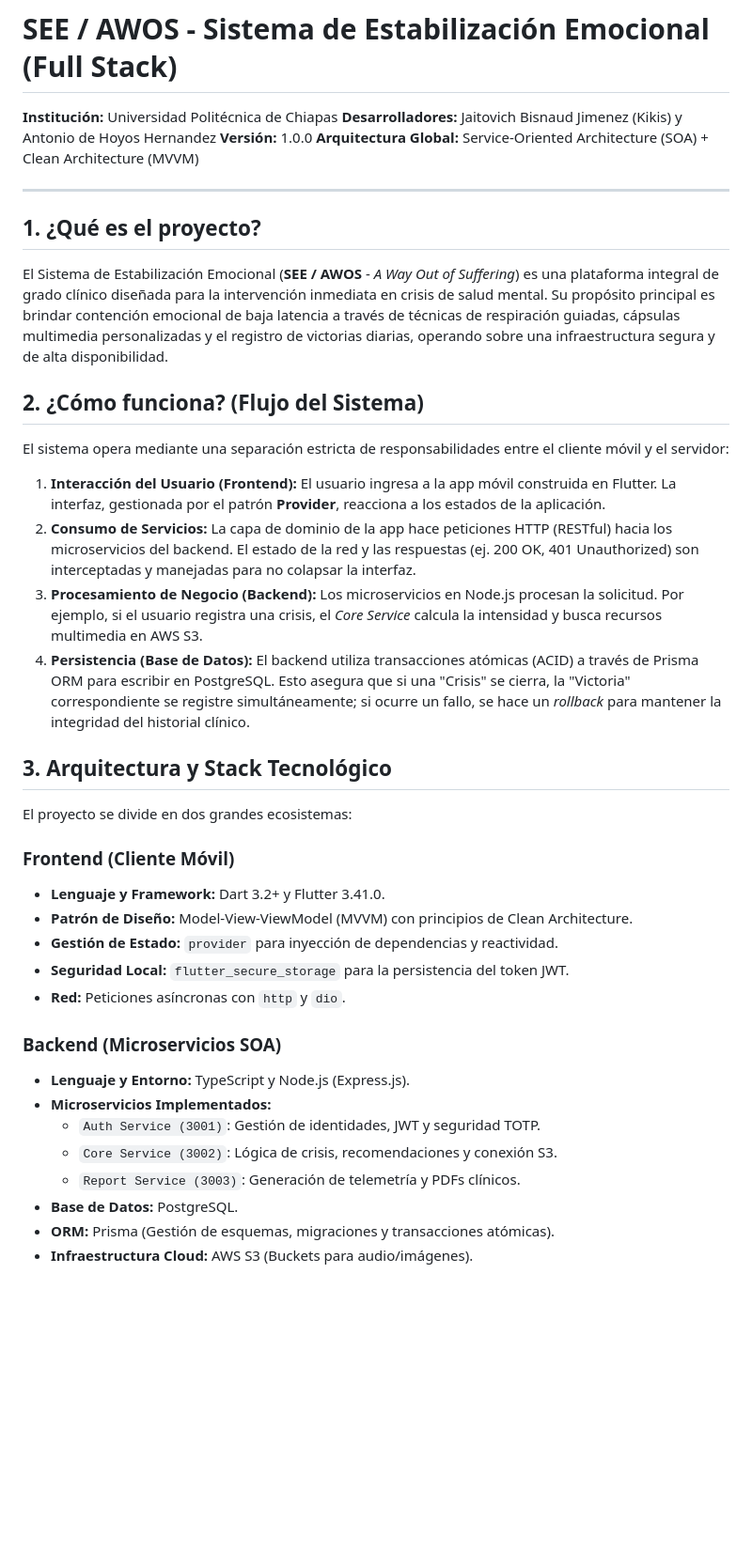
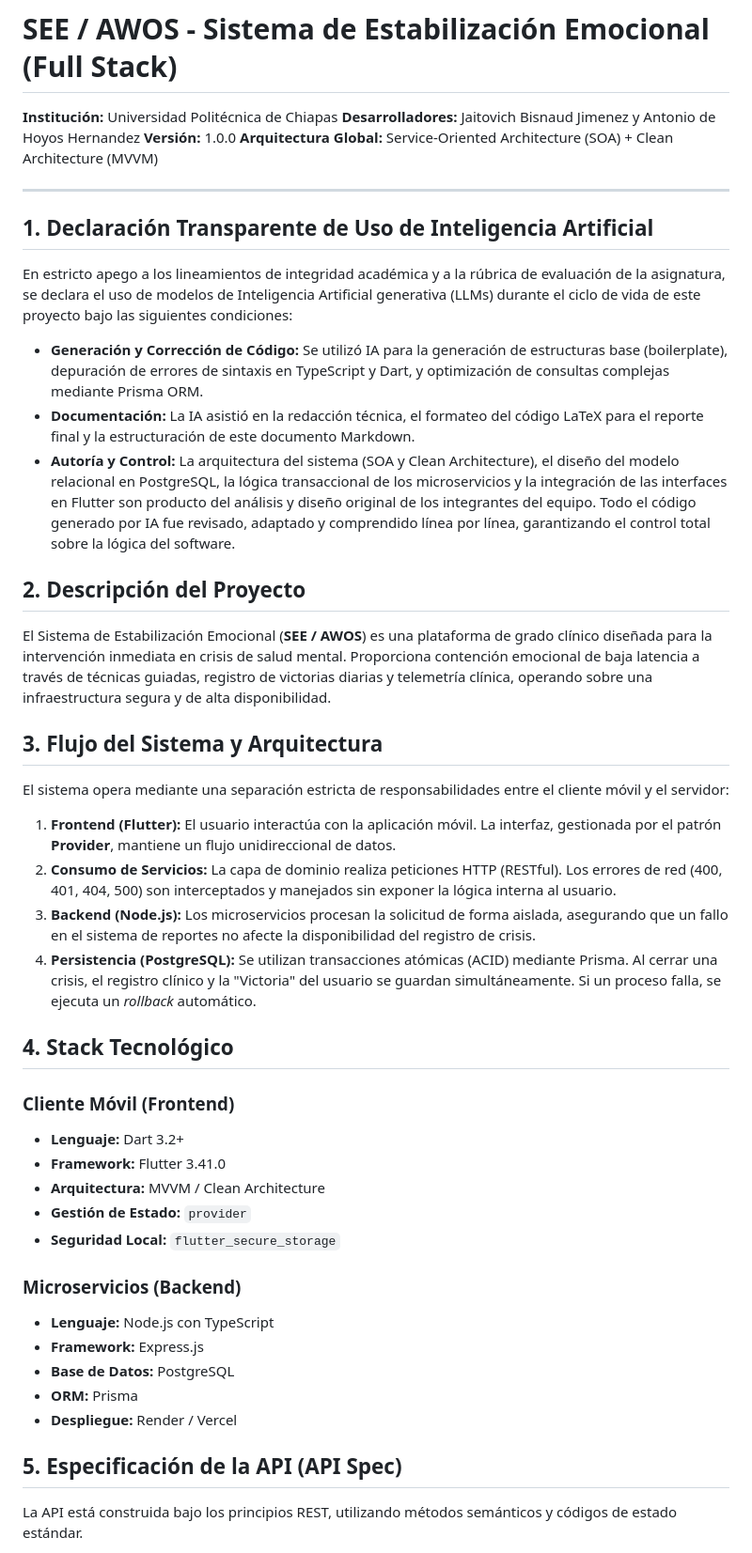
Before and after one commit to kikisaito/SEE_AWOS, a Markdown page: README.md, the part around one of its changes. Shown at 94% size. GitHub-like rendering; blank space fills up the shorter version.

```diff
--- a/README.md
+++ b/README.md
@@ -1,41 +1,46 @@
 # SEE / AWOS - Sistema de Estabilización Emocional (Full Stack)
 
 **Institución:** Universidad Politécnica de Chiapas
-**Desarrolladores:** Jaitovich Bisnaud Jimenez (Kikis) y Antonio de Hoyos Hernandez
+**Desarrolladores:** Jaitovich Bisnaud Jimenez y Antonio de Hoyos Hernandez
 **Versión:** 1.0.0
 **Arquitectura Global:** Service-Oriented Architecture (SOA) + Clean Architecture (MVVM)
 
 ---
 
-## 1. ¿Qué es el proyecto?
-El Sistema de Estabilización Emocional (**SEE / AWOS** - *A Way Out of Suffering*) es una plataforma integral de grado clínico diseñada para la intervención inmediata en crisis de salud mental. Su propósito principal es brindar contención emocional de baja latencia a través de técnicas de respiración guiadas, cápsulas multimedia personalizadas y el registro de victorias diarias, operando sobre una infraestructura segura y de alta disponibilidad.
+## 1. Declaración Transparente de Uso de Inteligencia Artificial
+En estricto apego a los lineamientos de integridad académica y a la rúbrica de evaluación de la asignatura, se declara el uso de modelos de Inteligencia Artificial generativa (LLMs) durante el ciclo de vida de este proyecto bajo las siguientes condiciones:
 
-## 2. ¿Cómo funciona? (Flujo del Sistema)
+* **Generación y Corrección de Código:** Se utilizó IA para la generación de estructuras base (boilerplate), depuración de errores de sintaxis en TypeScript y Dart, y optimización de consultas complejas mediante Prisma ORM.
+* **Documentación:** La IA asistió en la redacción técnica, el formateo del código LaTeX para el reporte final y la estructuración de este documento Markdown.
+* **Autoría y Control:** La arquitectura del sistema (SOA y Clean Architecture), el diseño del modelo relacional en PostgreSQL, la lógica transaccional de los microservicios y la integración de las interfaces en Flutter son producto del análisis y diseño original de los integrantes del equipo. Todo el código generado por IA fue revisado, adaptado y comprendido línea por línea, garantizando el control total sobre la lógica del software.
+
+## 2. Descripción del Proyecto
+El Sistema de Estabilización Emocional (**SEE / AWOS**) es una plataforma de grado clínico diseñada para la intervención inmediata en crisis de salud mental. Proporciona contención emocional de baja latencia a través de técnicas guiadas, registro de victorias diarias y telemetría clínica, operando sobre una infraestructura segura y de alta disponibilidad.
+
+## 3. Flujo del Sistema y Arquitectura
 El sistema opera mediante una separación estricta de responsabilidades entre el cliente móvil y el servidor:
 
-1. **Interacción del Usuario (Frontend):** El usuario ingresa a la app móvil construida en Flutter. La interfaz, gestionada por el patrón **Provider**, reacciona a los estados de la aplicación.
-2. **Consumo de Servicios:** La capa de dominio de la app hace peticiones HTTP (RESTful) hacia los microservicios del backend. El estado de la red y las respuestas (ej. 200 OK, 401 Unauthorized) son interceptadas y manejadas para no colapsar la interfaz.
-3. **Procesamiento de Negocio (Backend):** Los microservicios en Node.js procesan la solicitud. Por ejemplo, si el usuario registra una crisis, el *Core Service* calcula la intensidad y busca recursos multimedia en AWS S3.
-4. **Persistencia (Base de Datos):** El backend utiliza transacciones atómicas (ACID) a través de Prisma ORM para escribir en PostgreSQL. Esto asegura que si una "Crisis" se cierra, la "Victoria" correspondiente se registre simultáneamente; si ocurre un fallo, se hace un *rollback* para mantener la integridad del historial clínico.
+1. **Frontend (Flutter):** El usuario interactúa con la aplicación móvil. La interfaz, gestionada por el patrón **Provider**, mantiene un flujo unidireccional de datos.
+2. **Consumo de Servicios:** La capa de dominio realiza peticiones HTTP (RESTful). Los errores de red (400, 401, 404, 500) son interceptados y manejados sin exponer la lógica interna al usuario.
+3. **Backend (Node.js):** Los microservicios procesan la solicitud de forma aislada, asegurando que un fallo en el sistema de reportes no afecte la disponibilidad del registro de crisis.
+4. **Persistencia (PostgreSQL):** Se utilizan transacciones atómicas (ACID) mediante Prisma. Al cerrar una crisis, el registro clínico y la "Victoria" del usuario se guardan simultáneamente. Si un proceso falla, se ejecuta un *rollback* automático.
 
-## 3. Arquitectura y Stack Tecnológico
+## 4. Stack Tecnológico
 
-El proyecto se divide en dos grandes ecosistemas:
+### Cliente Móvil (Frontend)
+* **Lenguaje:** Dart 3.2+
+* **Framework:** Flutter 3.41.0
+* **Arquitectura:** MVVM / Clean Architecture
+* **Gestión de Estado:** `provider`
+* **Seguridad Local:** `flutter_secure_storage`
 
-### Frontend (Cliente Móvil)
-* **Lenguaje y Framework:** Dart 3.2+ y Flutter 3.41.0.
-* **Patrón de Diseño:** Model-View-ViewModel (MVVM) con principios de Clean Architecture.
-* **Gestión de Estado:** `provider` para inyección de dependencias y reactividad.
-* **Seguridad Local:** `flutter_secure_storage` para la persistencia del token JWT.
-* **Red:** Peticiones asíncronas con `http` y `dio`.
+### Microservicios (Backend)
+* **Lenguaje:** Node.js con TypeScript
+* **Framework:** Express.js
+* **Base de Datos:** PostgreSQL
+* **ORM:** Prisma
+* **Despliegue:** Render / Vercel
 
-### Backend (Microservicios SOA)
-* **Lenguaje y Entorno:** TypeScript y Node.js (Express.js).
-* **Microservicios Implementados:**
-  * `Auth Service (3001)`: Gestión de identidades, JWT y seguridad TOTP.
-  * `Core Service (3002)`: Lógica de crisis, recomendaciones y conexión S3.
-  * `Report Service (3003)`: Generación de telemetría y PDFs clínicos.
-* **Base de Datos:** PostgreSQL.
-* **ORM:** Prisma (Gestión de esquemas, migraciones y transacciones atómicas).
-* **Infraestructura Cloud:** AWS S3 (Buckets para audio/imágenes).
+## 5. Especificación de la API (API Spec)
+La API está construida bajo los principios REST, utilizando métodos semánticos y códigos de estado estándar.
 
```
Also changed, not shown: other parts of README.md (+20 -6 lines).
